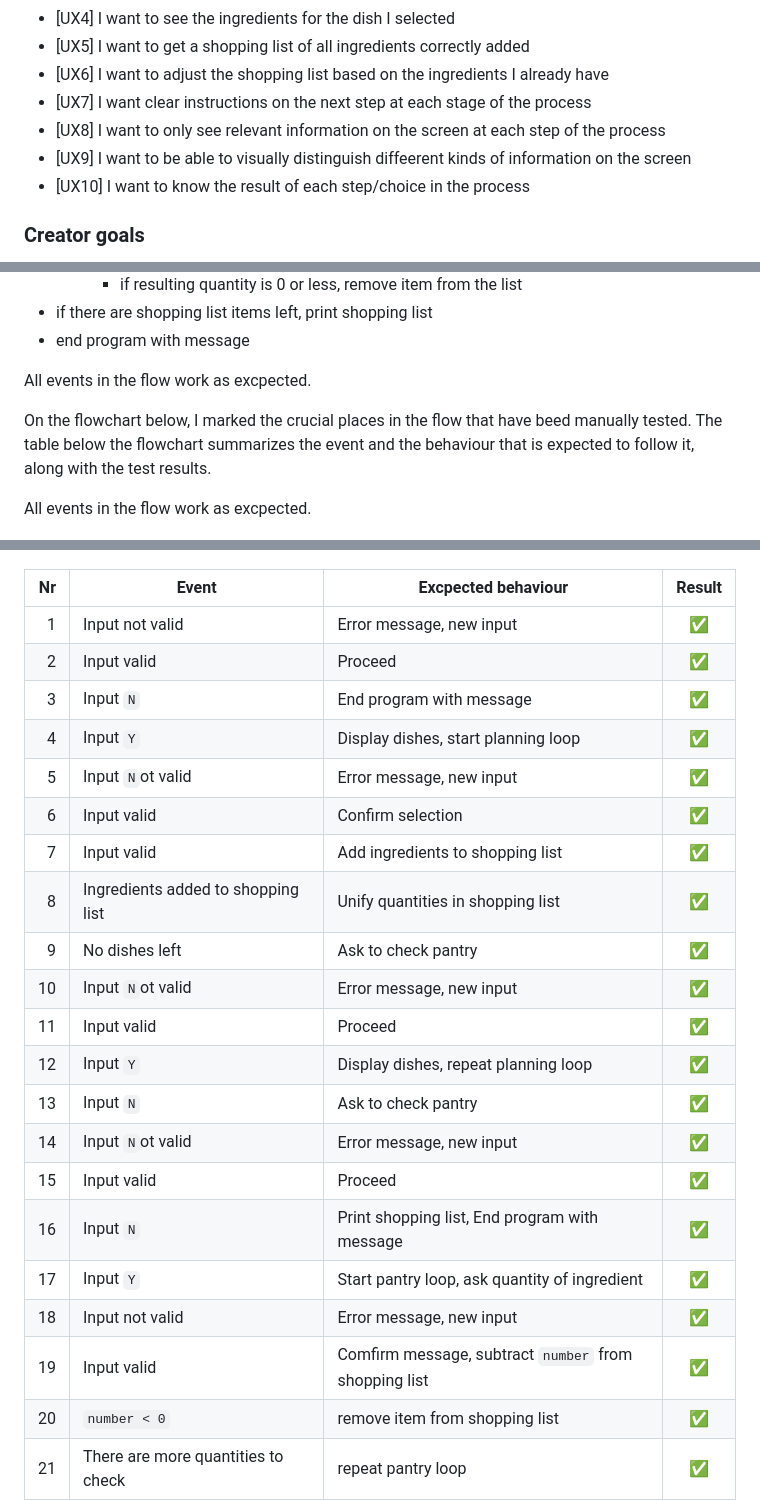
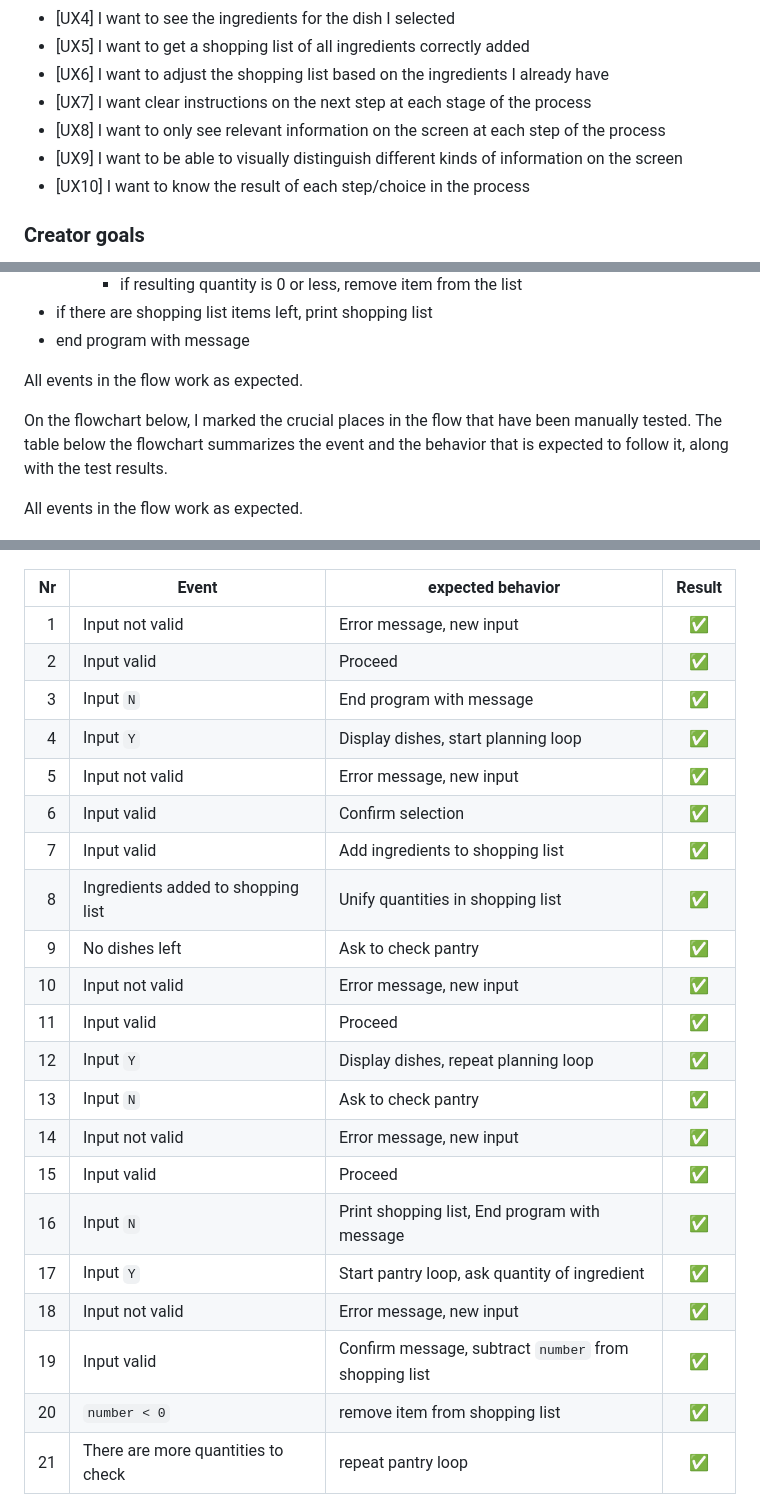
Before and after one commit to blahosyl/dinner-party, a Markdown page: TESTING.md, 3 parts joined by grey strips. GitHub-like rendering.

Commit message:
spell check TESTING.md

```diff
--- a/TESTING.md
+++ b/TESTING.md
@@ -16,7 +16,7 @@ The same set of goals was determined for all users of the app regardless of whet
 - [UX6] I want to adjust the shopping list based on the ingredients I already have
 - [UX7] I want clear instructions on the next step at each stage of the process
 - [UX8] I want to only see relevant information on the screen at each step of the process
-- [UX9] I want to be able to visually distinguish diffeerent kinds of information on the screen
+- [UX9] I want to be able to visually distinguish different kinds of information on the screen
 - [UX10] I want to know the result of each step/choice in the process
 
 ### Creator goals
@@ -361,35 +361,35 @@ The summarised program flow is repeated here for convenience:
 - if there are shopping list items left, print shopping list
 - end program with message
 
-All events in the flow work as excpected.
+All events in the flow work as expected.
 
-On the flowchart below, I marked the crucial places in the flow that have beed manually tested. The table below  the flowchart summarizes the event and the behaviour that is expected to follow it, along with the test results.
+On the flowchart below, I marked the crucial places in the flow that have been manually tested. The table below  the flowchart summarizes the event and the behavior that is expected to follow it, along with the test results.
 
-All events in the flow work as excpected.
+All events in the flow work as expected.
 
 ![Flow testing chart](assets/readme-pics/testing-flow-dinner-party.jpg)
 
-|Nr		|Event|Excpected behaviour	|Result|
+|Nr		|Event|expected behavior	|Result|
 |---:	|---|	---					|:---:|
 |1		|Input not valid| Error message, new input|✅|
 |2		|Input valid| Proceed|✅|
 |3		|Input `N`| End program with message|✅|
 |4		|Input `Y`| Display dishes, start planning loop|✅|
-|5		|Input `N`ot valid| Error message, new input|✅|
+|5		|Input not valid| Error message, new input|✅|
 |6		|Input valid| Confirm selection|✅|
 |7		|Input valid| Add ingredients to shopping list|✅|
 |8		|Ingredients added to shopping list| Unify quantities in shopping list|✅|
 |9		|No dishes left	|Ask to check pantry|✅|
-|10		|Input `N`ot valid| Error message, new input|✅|
+|10		|Input not valid| Error message, new input|✅|
 |11		|Input valid| Proceed|✅|
 |12		|Input `Y`| Display dishes, repeat planning loop|✅|
 |13		|Input `N`| Ask to check pantry |✅|
-|14		|Input `N`ot valid| Error message, new input|✅|
+|14		|Input not valid| Error message, new input|✅|
 |15		|Input valid| Proceed|✅|
 |16		|Input `N`| Print shopping list, End program with message|✅|
 |17		|Input `Y`| Start pantry loop, ask quantity of ingredient|✅|
 |18		|Input not valid| Error message, new input|✅|
-|19		|Input valid| Comfirm message, subtract `number` from shopping list|✅|
+|19		|Input valid| Confirm message, subtract `number` from shopping list|✅|
 |20		|`number < 0`| remove item from shopping list|✅|
 |21		|There are more quantities to check| repeat pantry loop|✅|
 |22		|There are no more quantities to check| proceed|✅|
```
Also changed, not shown: other parts of TESTING.md (+4 -4 lines).
